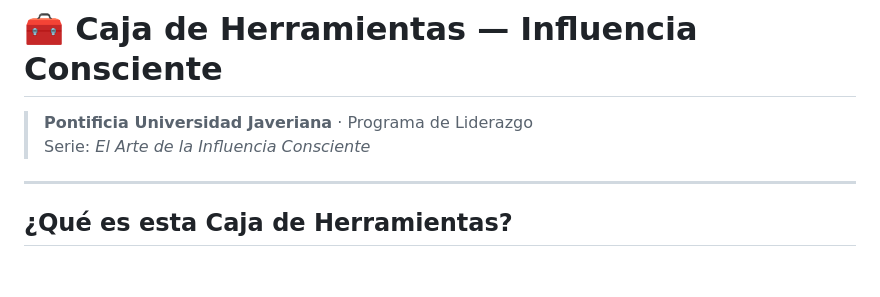
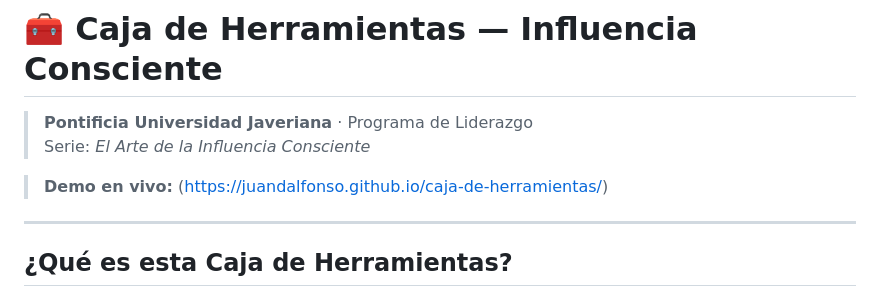
Before and after one commit to juandalfonso/caja-de-herramientas, a Markdown page: README.md, the part around the change. GitHub-like rendering; blank space fills up the shorter version.

Commit message:
Add live demo link to README
Added a link to the live demo in the README.

```diff
--- a/README.md
+++ b/README.md
@@ -2,6 +2,8 @@
 
 > **Pontificia Universidad Javeriana** · Programa de Liderazgo
 > Serie: *El Arte de la Influencia Consciente*
+
+> **Demo en vivo:** (https://juandalfonso.github.io/caja-de-herramientas/)
 
 ---
 
```
